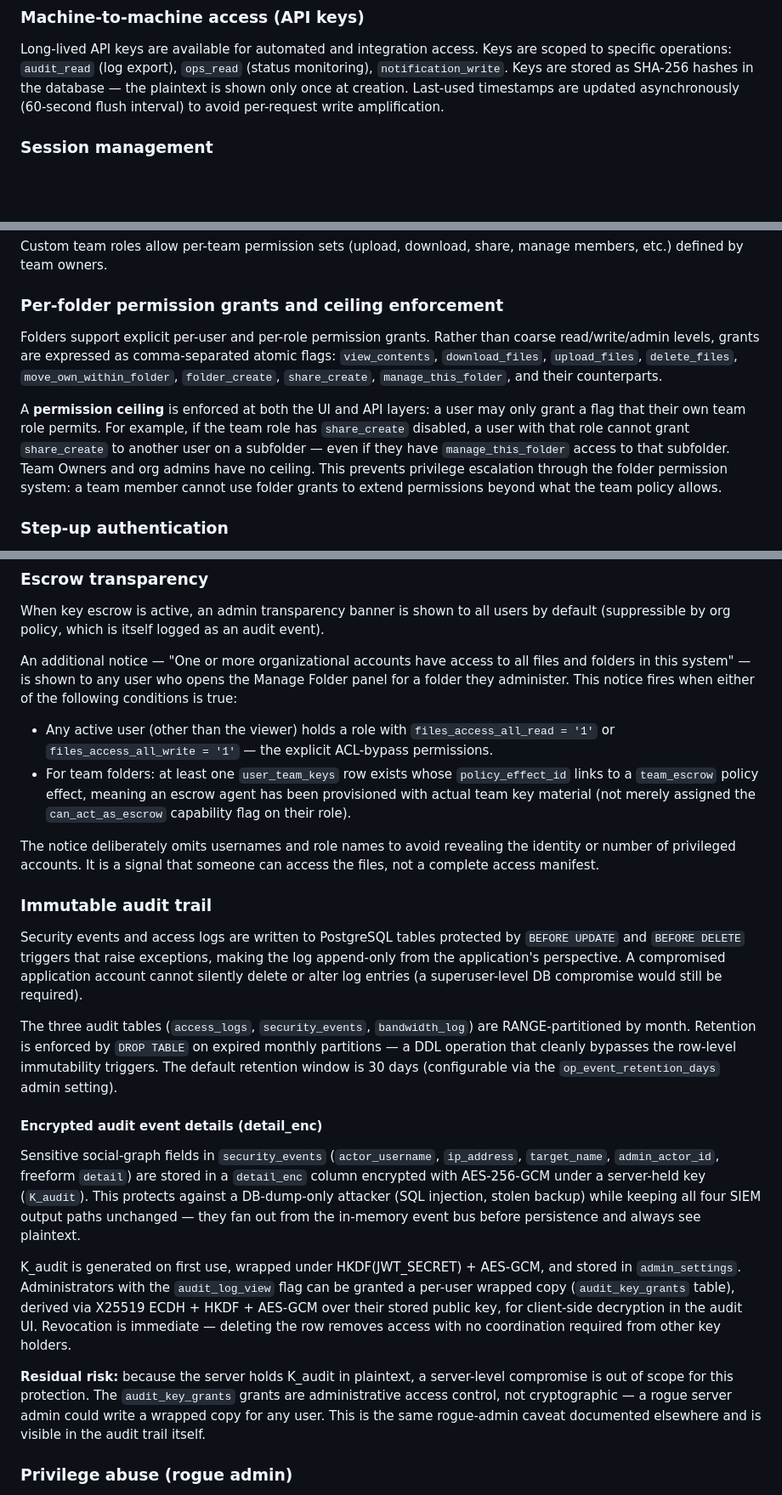
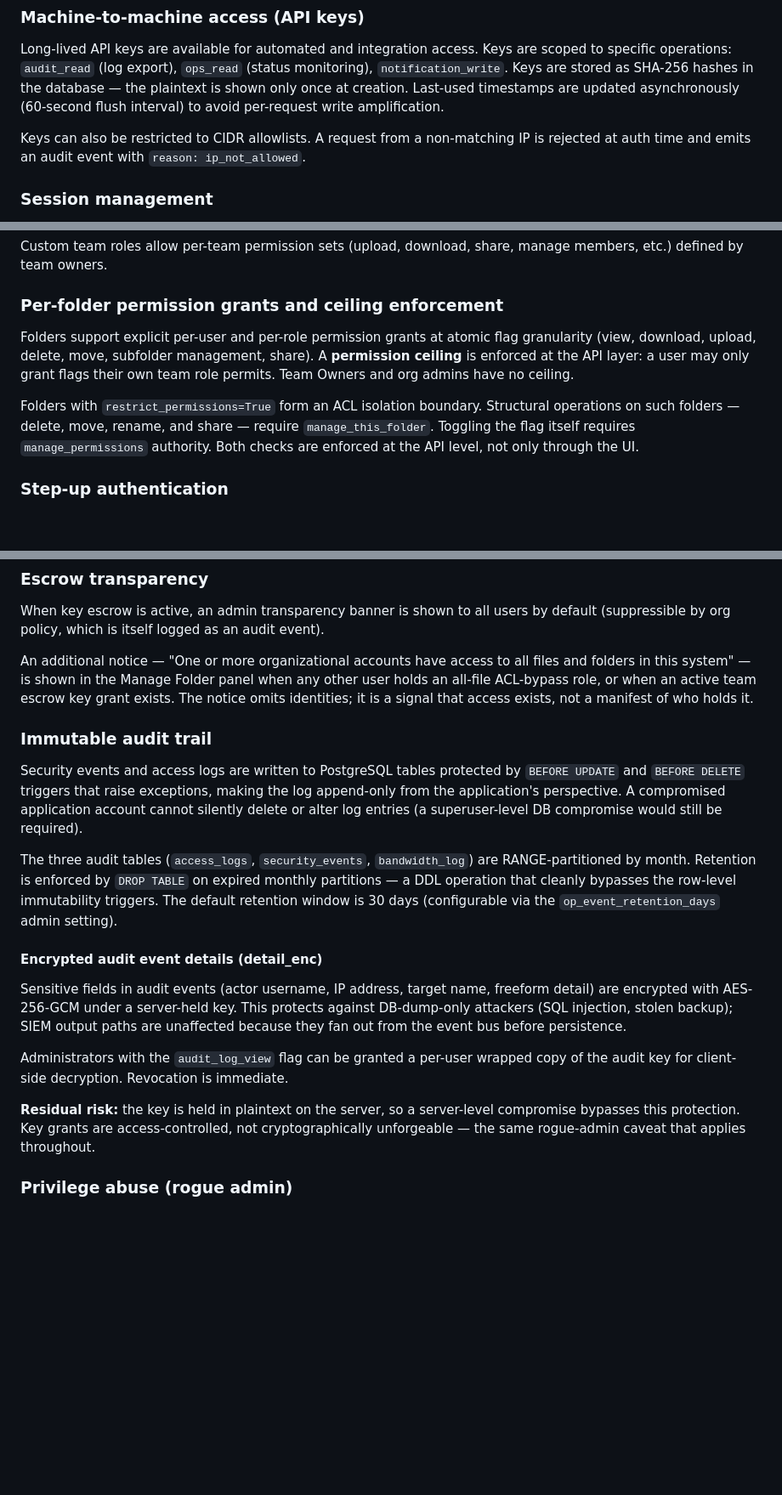
Before and after one commit to monickerd/tusShare, a Markdown page: SECURITY.md, 3 parts joined by grey strips. Shown at 85% size. Rendered like a GitHub page; blank space fills up the shorter version.

```diff
--- a/SECURITY.md
+++ b/SECURITY.md
@@ -94,6 +94,9 @@ database — the plaintext is shown only once at creation. Last-used timestamps
 are updated asynchronously (60-second flush interval) to avoid per-request
 write amplification.
 
+Keys can also be restricted to CIDR allowlists. A request from a non-matching IP
+is rejected at auth time and emits an audit event with `reason: ip_not_allowed`.
+
 ### Session management
 
 - Access tokens are short-lived JWTs (default 5 minutes). Refresh tokens are
@@ -119,19 +122,15 @@ manage members, etc.) defined by team owners.
 
 ### Per-folder permission grants and ceiling enforcement
 
-Folders support explicit per-user and per-role permission grants. Rather than
-coarse read/write/admin levels, grants are expressed as comma-separated atomic
-flags: `view_contents`, `download_files`, `upload_files`, `delete_files`,
-`move_own_within_folder`, `folder_create`, `share_create`, `manage_this_folder`,
-and their counterparts.
+Folders support explicit per-user and per-role permission grants at atomic flag
+granularity (view, download, upload, delete, move, subfolder management, share).
+A **permission ceiling** is enforced at the API layer: a user may only grant flags
+their own team role permits. Team Owners and org admins have no ceiling.
 
-A **permission ceiling** is enforced at both the UI and API layers: a user may
-only grant a flag that their own team role permits. For example, if the team role
-has `share_create` disabled, a user with that role cannot grant `share_create` to
-another user on a subfolder — even if they have `manage_this_folder` access to
-that subfolder. Team Owners and org admins have no ceiling. This prevents
-privilege escalation through the folder permission system: a team member cannot
-use folder grants to extend permissions beyond what the team policy allows.
+Folders with `restrict_permissions=True` form an ACL isolation boundary.
+Structural operations on such folders — delete, move, rename, and share — require
+`manage_this_folder`. Toggling the flag itself requires `manage_permissions`
+authority. Both checks are enforced at the API level, not only through the UI.
 
 ### Step-up authentication
 
@@ -469,21 +429,10 @@ When key escrow is active, an admin transparency banner is shown to all users by
 default (suppressible by org policy, which is itself logged as an audit event).
 
 An additional notice — "One or more organizational accounts have access to all
-files and folders in this system" — is shown to any user who opens the Manage
-Folder panel for a folder they administer. This notice fires when either of the
-following conditions is true:
-
-- Any active user (other than the viewer) holds a role with
-  `files_access_all_read = '1'` or `files_access_all_write = '1'` — the
-  explicit ACL-bypass permissions.
-- For team folders: at least one `user_team_keys` row exists whose
-  `policy_effect_id` links to a `team_escrow` policy effect, meaning an escrow
-  agent has been provisioned with actual team key material (not merely assigned
-  the `can_act_as_escrow` capability flag on their role).
-
-The notice deliberately omits usernames and role names to avoid revealing the
-identity or number of privileged accounts. It is a signal that someone can
-access the files, not a complete access manifest.
+files and folders in this system" — is shown in the Manage Folder panel when any
+other user holds an all-file ACL-bypass role, or when an active team escrow key
+grant exists. The notice omits identities; it is a signal that access exists, not
+a manifest of who holds it.
 
 ### Immutable audit trail
 
@@ -501,25 +450,19 @@ via the `op_event_retention_days` admin setting).
 
 #### Encrypted audit event details (detail_enc)
 
-Sensitive social-graph fields in `security_events` (`actor_username`,
-`ip_address`, `target_name`, `admin_actor_id`, freeform `detail`) are stored in
-a `detail_enc` column encrypted with AES-256-GCM under a server-held key
-(`K_audit`).  This protects against a DB-dump-only attacker (SQL injection,
-stolen backup) while keeping all four SIEM output paths unchanged — they fan out
-from the in-memory event bus before persistence and always see plaintext.
+Sensitive fields in audit events (actor username, IP address, target name,
+freeform detail) are encrypted with AES-256-GCM under a server-held key. This
+protects against DB-dump-only attackers (SQL injection, stolen backup); SIEM
+output paths are unaffected because they fan out from the event bus before
+persistence.
 
-K_audit is generated on first use, wrapped under HKDF(JWT_SECRET) + AES-GCM,
-and stored in `admin_settings`.  Administrators with the `audit_log_view` flag
-can be granted a per-user wrapped copy (`audit_key_grants` table), derived via
-X25519 ECDH + HKDF + AES-GCM over their stored public key, for client-side
-decryption in the audit UI.  Revocation is immediate — deleting the row removes
-access with no coordination required from other key holders.
+Administrators with the `audit_log_view` flag can be granted a per-user wrapped
+copy of the audit key for client-side decryption. Revocation is immediate.
 
-**Residual risk:** because the server holds K_audit in plaintext, a server-level
-compromise is out of scope for this protection.  The `audit_key_grants` grants
-are administrative access control, not cryptographic — a rogue server admin
-could write a wrapped copy for any user.  This is the same rogue-admin caveat
-documented elsewhere and is visible in the audit trail itself.
+**Residual risk:** the key is held in plaintext on the server, so a server-level
+compromise bypasses this protection. Key grants are access-controlled, not
+cryptographically unforgeable — the same rogue-admin caveat that applies
+throughout.
 
 ### Privilege abuse (rogue admin)
 
```
Also changed, not shown: other parts of SECURITY.md (+32 -68 lines), README.md (+23 -32 lines).
